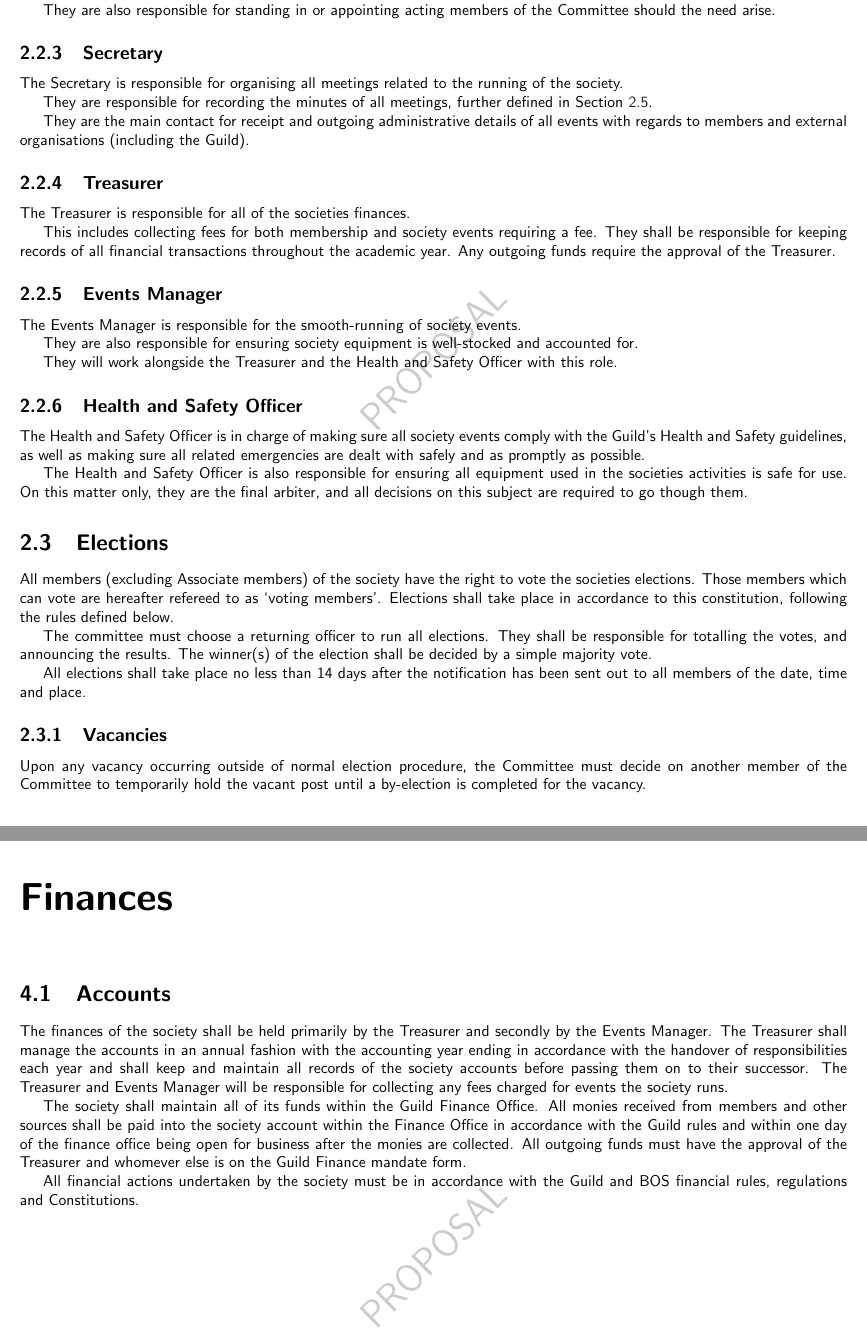
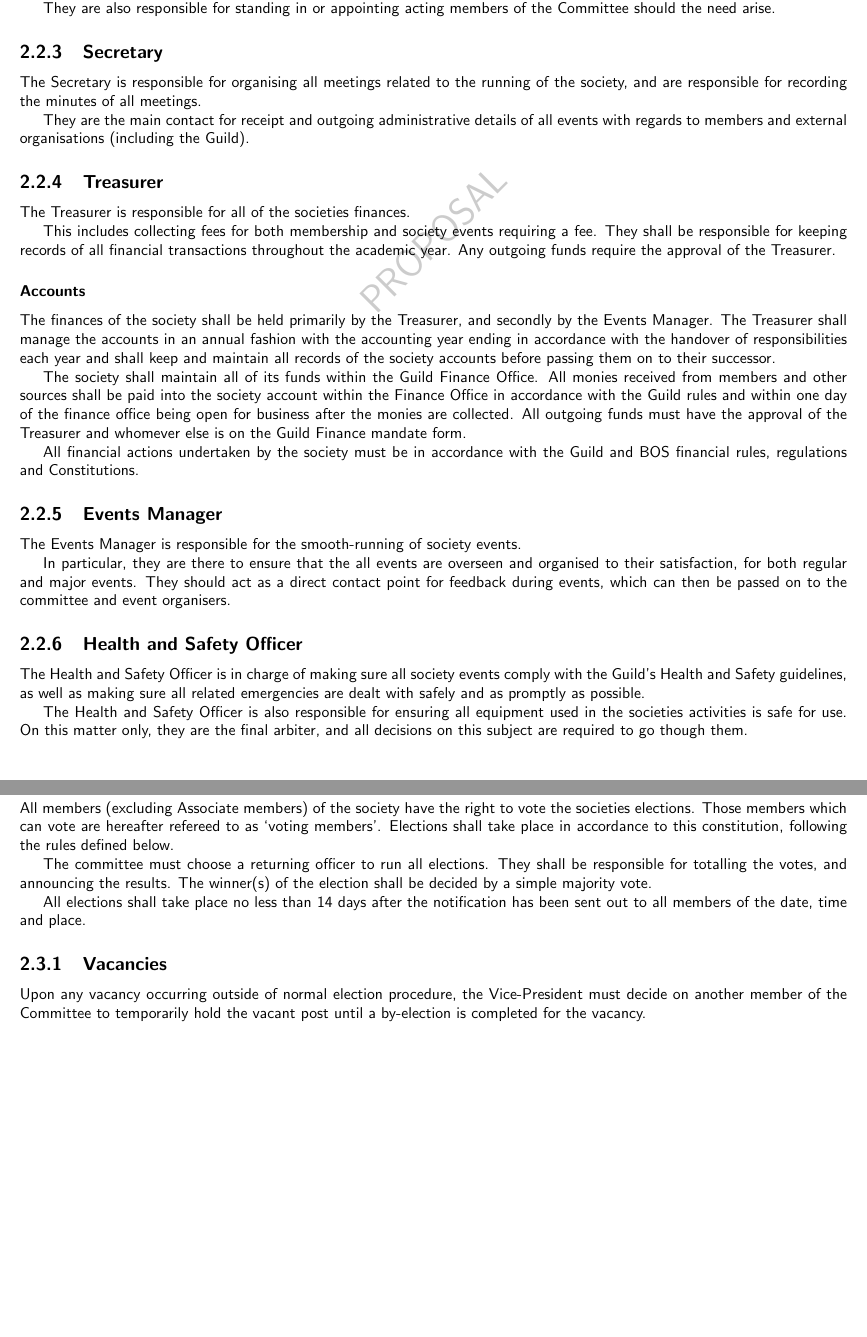
Before and after one commit to exonwarrior/www.aberlag.com, a LaTeX document (documents/tex/Constitution.tex): two parts of pages 5 and 9 of 11 before the commit and two parts of pages 5 and 6 of 10 after it, joined at a grey line, cut so that both start at the same text, the shorter picture padded with empty space. Compiled offline with pdfLaTeX.

Commit message:
Constitution - Committee details

```diff
--- a/documents/tex/Constitution.tex
+++ b/documents/tex/Constitution.tex
@@ -105,9 +104,7 @@ All committee members are bound to carry out both the duties defined below, as w
 
 	\subsection{Secretary}
 
-	The Secretary is responsible for organising all meetings related to the running of the society.
-
-	They are responsible for recording the minutes of all meetings, further defined in Section \ref{meetings}.
+	The Secretary is responsible for organising all meetings related to the running of the society, and are responsible for recording the minutes of all meetings.
 
 	They are the main contact for receipt and outgoing administrative details of all events with regards to members and external organisations (including the Guild).
 
@@ -117,13 +114,19 @@ All committee members are bound to carry out both the duties defined below, as w
 
 	This includes collecting fees for both membership and society events requiring a fee. They shall be responsible for keeping records of all financial transactions throughout the academic year. Any outgoing funds require the approval of the Treasurer.
 
+		\subsubsection{Accounts}
+
+		The finances of the society shall be held primarily by the Treasurer, and secondly by the Events Manager. The Treasurer shall manage the accounts in an annual fashion with the accounting year ending in accordance with the handover of responsibilities each year and shall keep and maintain all records of the society accounts before passing them on to their successor.
+
+		The society shall maintain all of its funds within the Guild Finance Office. All monies received from members and other sources shall be paid into the society account within the Finance Office in accordance with the Guild rules and within one day of the finance office being open for business after the monies are collected. All outgoing funds must have the approval of the Treasurer and whomever else is on the Guild Finance mandate form.
+
+		All financial actions undertaken by the society must be in accordance with the Guild and BOS financial rules, regulations and Constitutions.
+
 	\subsection{Events Manager}
 
 	The Events Manager is responsible for the smooth-running of society events.
 
-	They are also responsible for ensuring society equipment is well-stocked and accounted for.
-
-	They will work alongside the Treasurer and the Health and Safety Officer with this role.
+	In particular, they are there to ensure that the all events are overseen and organised to their satisfaction, for both regular and major events. They should act as a direct contact point for feedback during events, which can then be passed on to the committee and event organisers.
 
 	\subsection{Health and Safety Officer}
 
@@ -142,7 +145,7 @@ All committee members are bound to carry out both the duties defined below, as w
 
 	\subsection{Vacancies}
 
-	Upon any vacancy occurring outside of normal election procedure, the Committee must decide on another member of the Committee to temporarily hold the vacant post until a by-election is completed for the vacancy.
+	Upon any vacancy occurring outside of normal election procedure, the Vice-President must decide on another member of the Committee to temporarily hold the vacant post until a by-election is completed for the vacancy.
 
 	\subsection{Annual elections}
 
@@ -223,17 +226,6 @@ Scenarios are major events, that may require special organisation and have addit
 	Scenarios will have a defined group of moderators for the entire event, selected by the committee. These moderators are not necessarily the same ad the moderators appointed for general ``shootout'' events. These moderators must not take part in the event.
 
 % --------------------------------------------------
-\chapter{Finances}
-% --------------------------------------------------
-
-\section{Accounts}
-	The finances of the society shall be held primarily by the Treasurer and secondly by the Events Manager. The Treasurer shall manage the accounts in an annual fashion with the accounting year ending in accordance with the handover of responsibilities each year and shall keep and maintain all records of the society accounts before passing them on to their successor. The Treasurer and Events Manager will be responsible for collecting any fees charged for events the society runs.
-
-	The society shall maintain all of its funds within the Guild Finance Office. All monies received from members and other sources shall be paid into the society account within the Finance Office in accordance with the Guild rules and within one day of the finance office being open for business after the monies are collected. All outgoing funds must have the approval of the Treasurer and whomever else is on the Guild Finance mandate form.
-
-	All financial actions undertaken by the society must be in accordance with the Guild and BOS financial rules, regulations and Constitutions.
-
-% --------------------------------------------------
 \chapter{Constitution}
 % --------------------------------------------------
 
```
Also changed, not shown: documents/tex/Constitution.tex (5 more changed lines).
